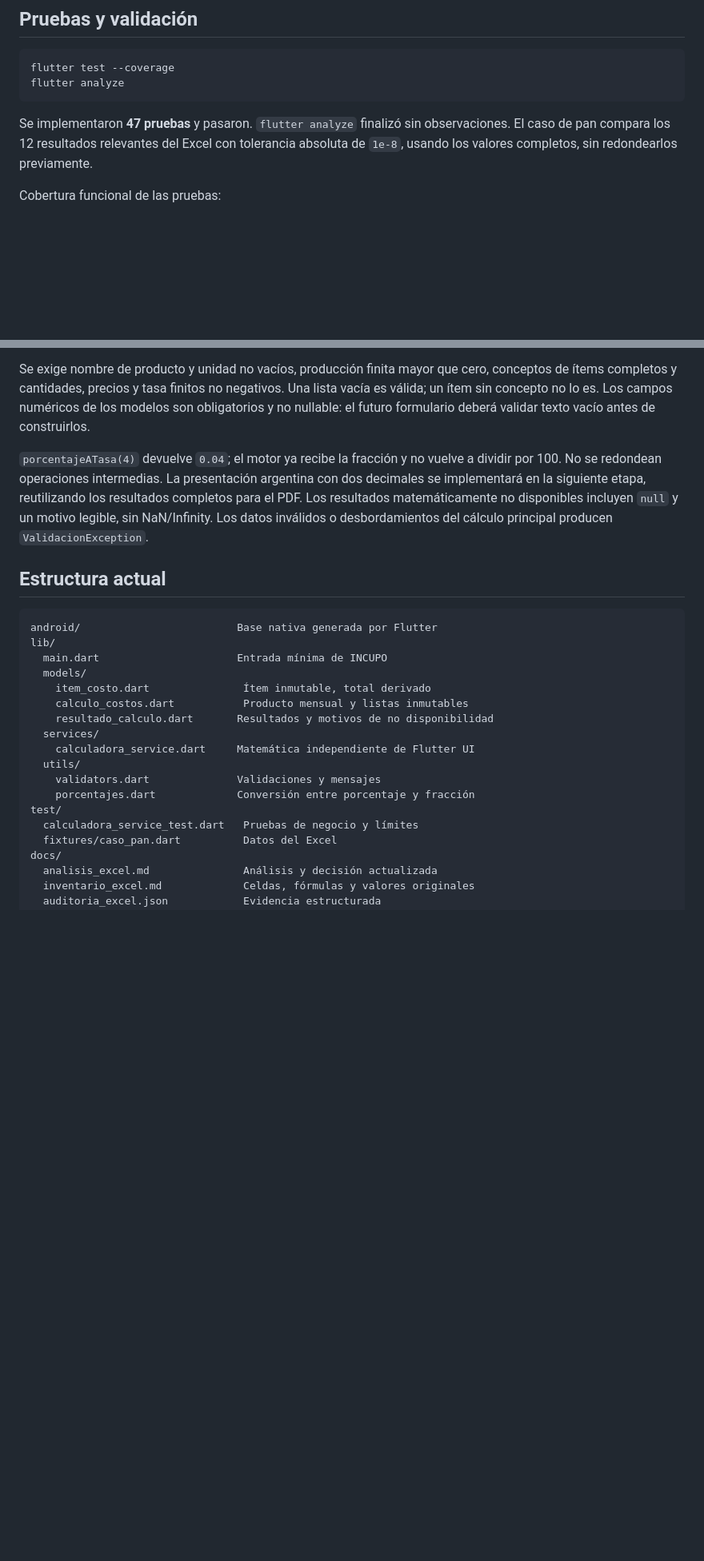
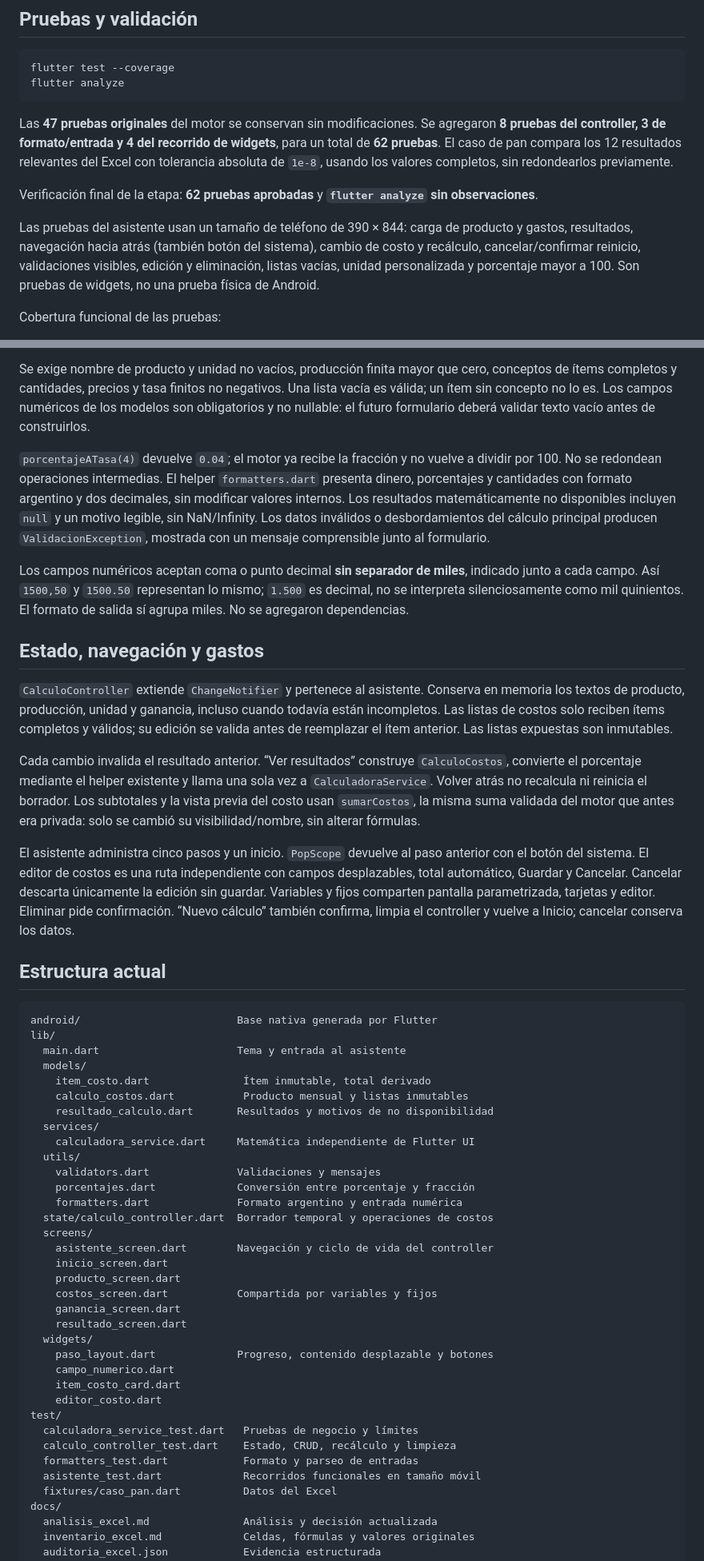
Before and after one commit to escenzozanel-create/incupo-costos, a Markdown page: README.md, 2 parts joined by grey strips. Shown at 80% size. Rendered like a GitHub page; blank space fills up the shorter version.

Commit message:
docs: documentar flujo validado y pendientes de Android y PDF

````diff
--- a/README.md
+++ b/README.md
@@ -40,7 +40,11 @@ flutter test --coverage
 flutter analyze
 ```
 
-Se implementaron **47 pruebas** y pasaron. `flutter analyze` finalizó sin observaciones. El caso de pan compara los 12 resultados relevantes del Excel con tolerancia absoluta de `1e-8`, usando los valores completos, sin redondearlos previamente.
+Las **47 pruebas originales** del motor se conservan sin modificaciones. Se agregaron **8 pruebas del controller, 3 de formato/entrada y 4 del recorrido de widgets**, para un total de **62 pruebas**. El caso de pan compara los 12 resultados relevantes del Excel con tolerancia absoluta de `1e-8`, usando los valores completos, sin redondearlos previamente.
+
+Verificación final de la etapa: **62 pruebas aprobadas** y **`flutter analyze` sin observaciones**.
+
+Las pruebas del asistente usan un tamaño de teléfono de 390 × 844: carga de producto y gastos, resultados, navegación hacia atrás (también botón del sistema), cambio de costo y recálculo, cancelar/confirmar reinicio, validaciones visibles, edición y eliminación, listas vacías, unidad personalizada y porcentaje mayor a 100. Son pruebas de widgets, no una prueba física de Android.
 
 Cobertura funcional de las pruebas:
 
@@ -85,14 +89,24 @@ La amortización se ingresa como un ítem fijo normal: concepto `Amortización d
 
 Se exige nombre de producto y unidad no vacíos, producción finita mayor que cero, conceptos de ítems completos y cantidades, precios y tasa finitos no negativos. Una lista vacía es válida; un ítem sin concepto no lo es. Los campos numéricos de los modelos son obligatorios y no nullable: el futuro formulario deberá validar texto vacío antes de construirlos.
 
-`porcentajeATasa(4)` devuelve `0.04`; el motor ya recibe la fracción y no vuelve a dividir por 100. No se redondean operaciones intermedias. La presentación argentina con dos decimales se implementará en la siguiente etapa, reutilizando los resultados completos para el PDF. Los resultados matemáticamente no disponibles incluyen `null` y un motivo legible, sin NaN/Infinity. Los datos inválidos o desbordamientos del cálculo principal producen `ValidacionException`.
+`porcentajeATasa(4)` devuelve `0.04`; el motor ya recibe la fracción y no vuelve a dividir por 100. No se redondean operaciones intermedias. El helper `formatters.dart` presenta dinero, porcentajes y cantidades con formato argentino y dos decimales, sin modificar valores internos. Los resultados matemáticamente no disponibles incluyen `null` y un motivo legible, sin NaN/Infinity. Los datos inválidos o desbordamientos del cálculo principal producen `ValidacionException`, mostrada con un mensaje comprensible junto al formulario.
+
+Los campos numéricos aceptan coma o punto decimal **sin separador de miles**, indicado junto a cada campo. Así `1500,50` y `1500.50` representan lo mismo; `1.500` es decimal, no se interpreta silenciosamente como mil quinientos. El formato de salida sí agrupa miles. No se agregaron dependencias.
+
+## Estado, navegación y gastos
+
+`CalculoController` extiende `ChangeNotifier` y pertenece al asistente. Conserva en memoria los textos de producto, producción, unidad y ganancia, incluso cuando todavía están incompletos. Las listas de costos solo reciben ítems completos y válidos; su edición se valida antes de reemplazar el ítem anterior. Las listas expuestas son inmutables.
+
+Cada cambio invalida el resultado anterior. “Ver resultados” construye `CalculoCostos`, convierte el porcentaje mediante el helper existente y llama una sola vez a `CalculadoraService`. Volver atrás no recalcula ni reinicia el borrador. Los subtotales y la vista previa del costo usan `sumarCostos`, la misma suma validada del motor que antes era privada: solo se cambió su visibilidad/nombre, sin alterar fórmulas.
+
+El asistente administra cinco pasos y un inicio. `PopScope` devuelve al paso anterior con el botón del sistema. El editor de costos es una ruta independiente con campos desplazables, total automático, Guardar y Cancelar. Cancelar descarta únicamente la edición sin guardar. Variables y fijos comparten pantalla parametrizada, tarjetas y editor. Eliminar pide confirmación. “Nuevo cálculo” también confirma, limpia el controller y vuelve a Inicio; cancelar conserva los datos.
 
 ## Estructura actual
 
 ```text
 android/                         Base nativa generada por Flutter
 lib/
-  main.dart                      Entrada mínima de INCUPO
+  main.dart                      Tema y entrada al asistente
   models/
     item_costo.dart               Ítem inmutable, total derivado
     calculo_costos.dart           Producto mensual y listas inmutables
@@ -102,8 +116,25 @@ lib/
   utils/
     validators.dart              Validaciones y mensajes
     porcentajes.dart             Conversión entre porcentaje y fracción
+    formatters.dart              Formato argentino y entrada numérica
+  state/calculo_controller.dart  Borrador temporal y operaciones de costos
+  screens/
+    asistente_screen.dart        Navegación y ciclo de vida del controller
+    inicio_screen.dart
+    producto_screen.dart
+    costos_screen.dart           Compartida por variables y fijos
+    ganancia_screen.dart
+    resultado_screen.dart
+  widgets/
+    paso_layout.dart             Progreso, contenido desplazable y botones
+    campo_numerico.dart
+    item_costo_card.dart
+    editor_costo.dart
 test/
   calculadora_service_test.dart   Pruebas de negocio y límites
+  calculo_controller_test.dart    Estado, CRUD, recálculo y limpieza
+  formatters_test.dart            Formato y parseo de entradas
+  asistente_test.dart             Recorridos funcionales en tamaño móvil
   fixtures/caso_pan.dart          Datos del Excel
 docs/
   analisis_excel.md               Análisis y decisión actualizada
````
Also changed, not shown: other parts of README.md (+2 -2 lines).
